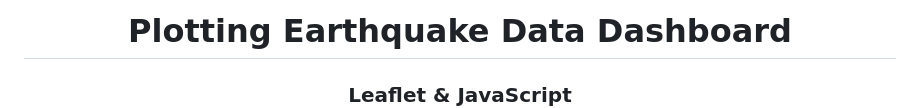
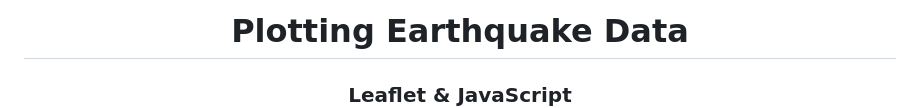
Before and after one commit to Walgama123/leaflet-challeng, a Markdown page: README.md, the part around the change. GitHub-like rendering.

```diff
--- a/README.md
+++ b/README.md
@@ -1,5 +1,5 @@
 
-<h1 align="center">Plotting Earthquake Data Dashboard</h1>
+<h1 align="center">Plotting Earthquake Data </h1>
 <h3 align="center">Leaflet & JavaScript</h1>
 <div align="center">
 	<img src="images/logos.png">
```
